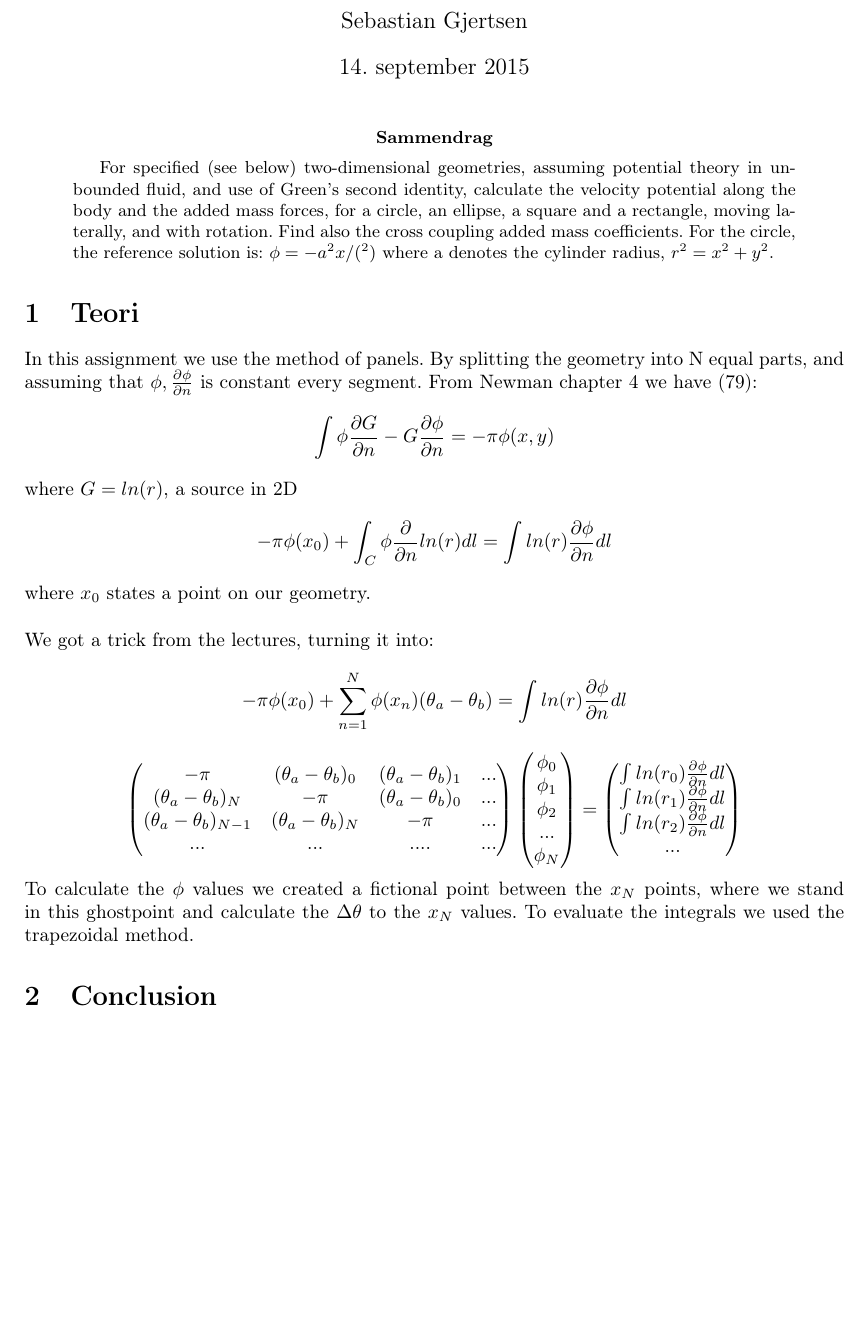
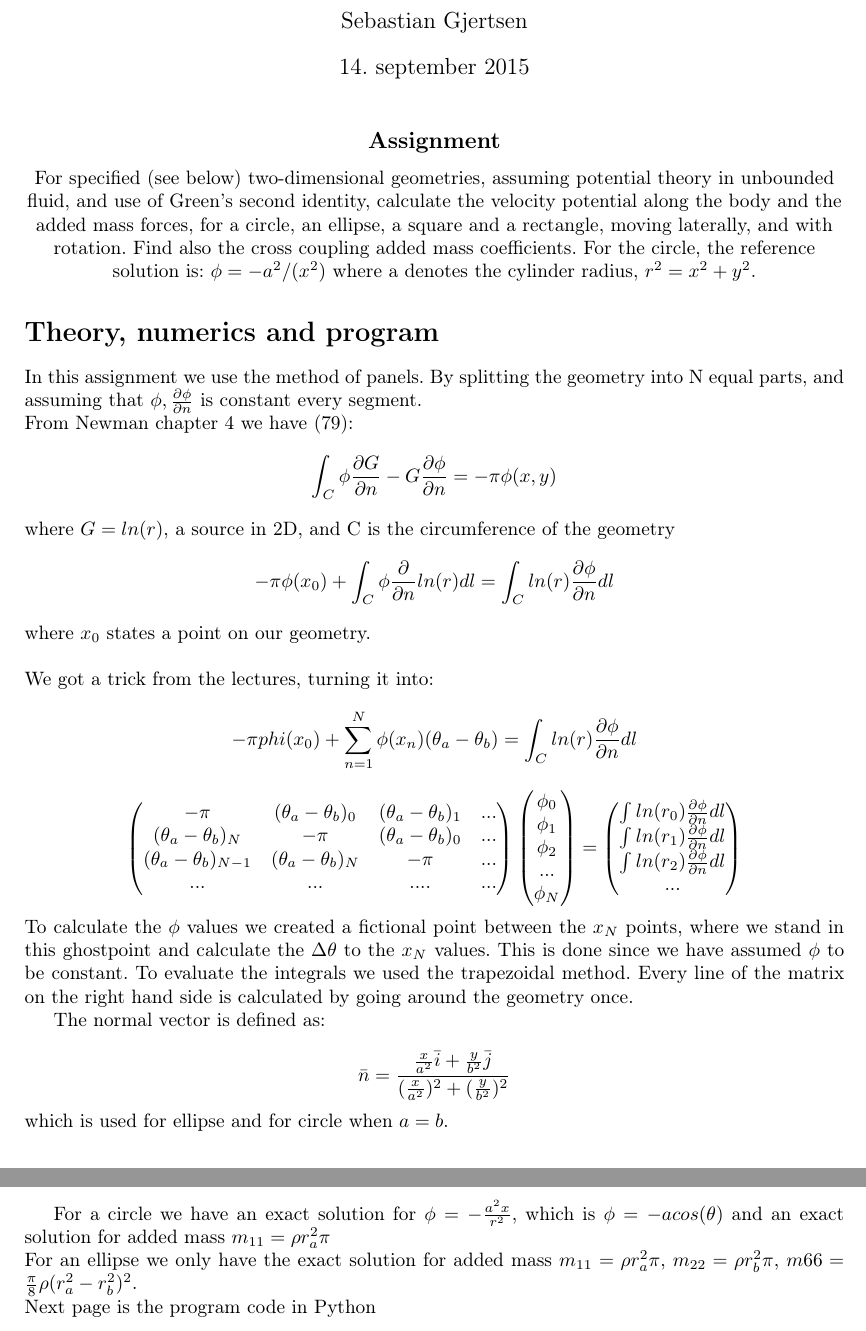
Before and after one commit to SebsterG/MarinHydro, a LaTeX document (Oblig1.tex): part of the page before the commit and two parts of pages 1 and 2 of 7 after it, the two joined at a grey line, cut so that both start at the same text, the shorter picture padded with empty space. The pictures show the PDF file Oblig1.pdf that the author committed with the source.

Commit message:
done deal

```diff
--- a/Oblig1.tex
+++ b/Oblig1.tex
@@ -8,22 +9,24 @@
 \author{Sebastian Gjertsen}
 
 \maketitle
+\begin{center}
+\subsection*{Assignment}
 
-\begin{abstract}
-For specified (see below) two-dimensional geometries, assuming potential theory in unbounded fluid, and use of Green's second identity, calculate the velocity potential along the body and the added mass forces, for a circle, an ellipse, a square and a rectangle, moving laterally, and with rotation. Find also the cross coupling added mass coefficients. For the circle, the reference solution is: $ \phi =-a^2x/(^2)$ where a denotes the cylinder radius, $r^2=x^2+y^2$.
-\end{abstract}
+For specified (see below) two-dimensional geometries, assuming potential theory in unbounded fluid, and use of Green's second identity, calculate the velocity potential along the body and the added mass forces, for a circle, an ellipse, a square and a rectangle, moving laterally, and with rotation. Find also the cross coupling added mass coefficients. For the circle, the reference solution is: $ \phi =-a^2/(x^2)$ where a denotes the cylinder radius, $r^2=x^2+y^2$.
+\end{center}
 
 
-\section{Teori}
+\section*{Theory, numerics and program}
 In this assignment we use the method of panels. By splitting the geometry into N equal parts, and assuming that $\phi , \frac{\partial \phi }{\partial n}$ is constant every segment.
+\newline
 From Newman chapter 4 we have (79):
-\[   \int \phi \frac{\partial G }{\partial n} - G\frac{\partial \phi }{\partial n} = -\pi \phi(x,y) \]
-where $G = ln (r)$, a source in 2D
-$$ -\pi \phi(x_0) + \int_C \phi \frac{\partial }{\partial n} ln(r) dl = \int ln(r) \frac{\partial \phi}{\partial n} dl       $$
+\[   \int_C \phi \frac{\partial G }{\partial n} - G\frac{\partial \phi }{\partial n} = -\pi \phi(x,y) \]
+where $G = ln (r)$, a source in 2D, and C is the circumference of the geometry
+$$ -\pi \phi(x_0) + \int_C \phi \frac{\partial }{\partial n} ln(r) dl = \int_C ln(r) \frac{\partial \phi}{\partial n} dl       $$
 where $x_0$ states a point on our geometry.\\
 \newline
 We got a trick from the lectures, turning it into:
-\[ -\pi \phi(x_0) + \sum_{n=1}^N \phi(x_n) (\theta_a - \theta_b)  = \int ln(r)\frac{\partial \phi }{\partial n} dl    \]
+\[ -\pi phi(x_0) + \sum_{n=1}^N \phi(x_n) (\theta_a - \theta_b)  = \int_C ln(r)\frac{\partial \phi }{\partial n} dl    \]
 $$
 \begin{pmatrix}
   -\pi & (\theta_a - \theta_b)_0  & (\theta_a - \theta_b)_1 & ...\\
@@ -50,0 +54,20 @@ To evaluate the integrals we used the trapezoidal method. Where we again stand i
+Every line of the matrix on the right hand side is calculated by going around the geometry once.
+
+The normal vector is defined as:
+
+$$\bar{n} = \frac{\frac{x}{a^2}\bar{i} + \frac{y}{b^2}\bar{j} } { (\frac{x}{a^2})^2 + (\frac{y}{b^2})^2 }$$
+which is used for ellipse and for circle when $a=b$.
+
+For a circle we have an exact solution for $\phi =-\frac{a^2x}{r^2} $, which is $\phi = -a cos(\theta)$ and an exact solution for added mass $m_{11} = \rho r_a^2 \pi $
+\newline
+For an ellipse we only have the exact solution for added mass $m_{11} = \rho r_a^2 \pi$, $   m_{22} = \rho r_b^2 \pi $,   $m{66} = \frac{\pi}{8}\rho(r_a^2-r_b^2)^2 $.
+\newline
+Next page is the program code in Python
+\newpage
+\lstinputlisting[style= python]{Oblig1.py}
+\newpage
+
+\includegraphics[width=13cm, height=10cm]{Circle}
+\newline
+This shows a plot of $\phi$ over a circle, with the added mass and errors calculated.
+\newline
@@ -50,0 +77,3 @@ To evaluate the integrals we used the trapezoidal method. Where we again stand i
+\newpage
+\includegraphics[width=13cm, height=10cm]{ellipse}
+\newline
@@ -51,3 +83,5 @@ To evaluate the integrals we used the trapezoidal method. Where we again stand i
+\newline
+Since i am not very good in Latex , the code does not look very good copied in. Please let me know if you want the Python code.
 
 
 
```
Also changed, not shown: Circle.png (added), Oblig1.pdf, ellipse.png (added), Oblig1.tex (13 more changed lines), 5 other files.
